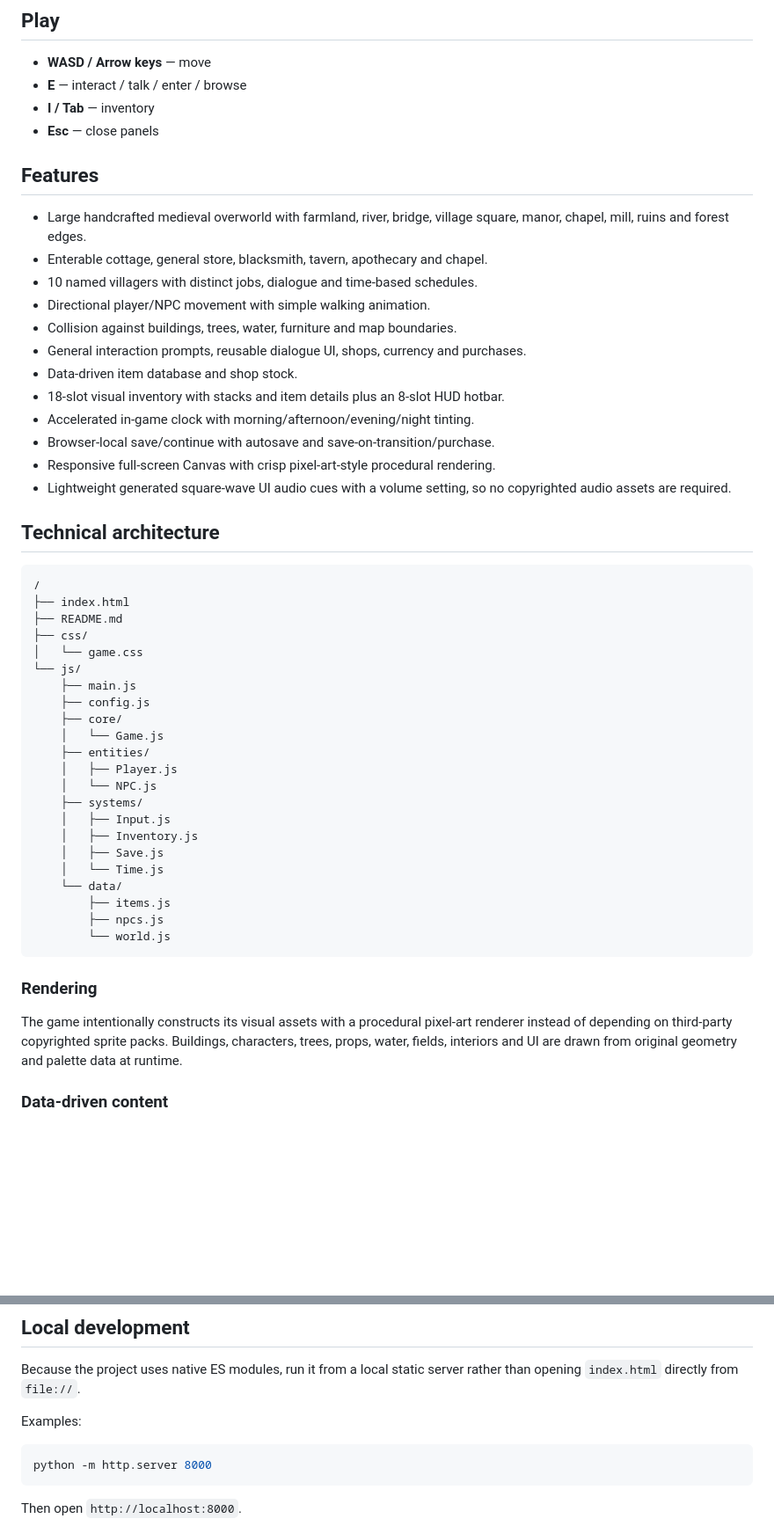
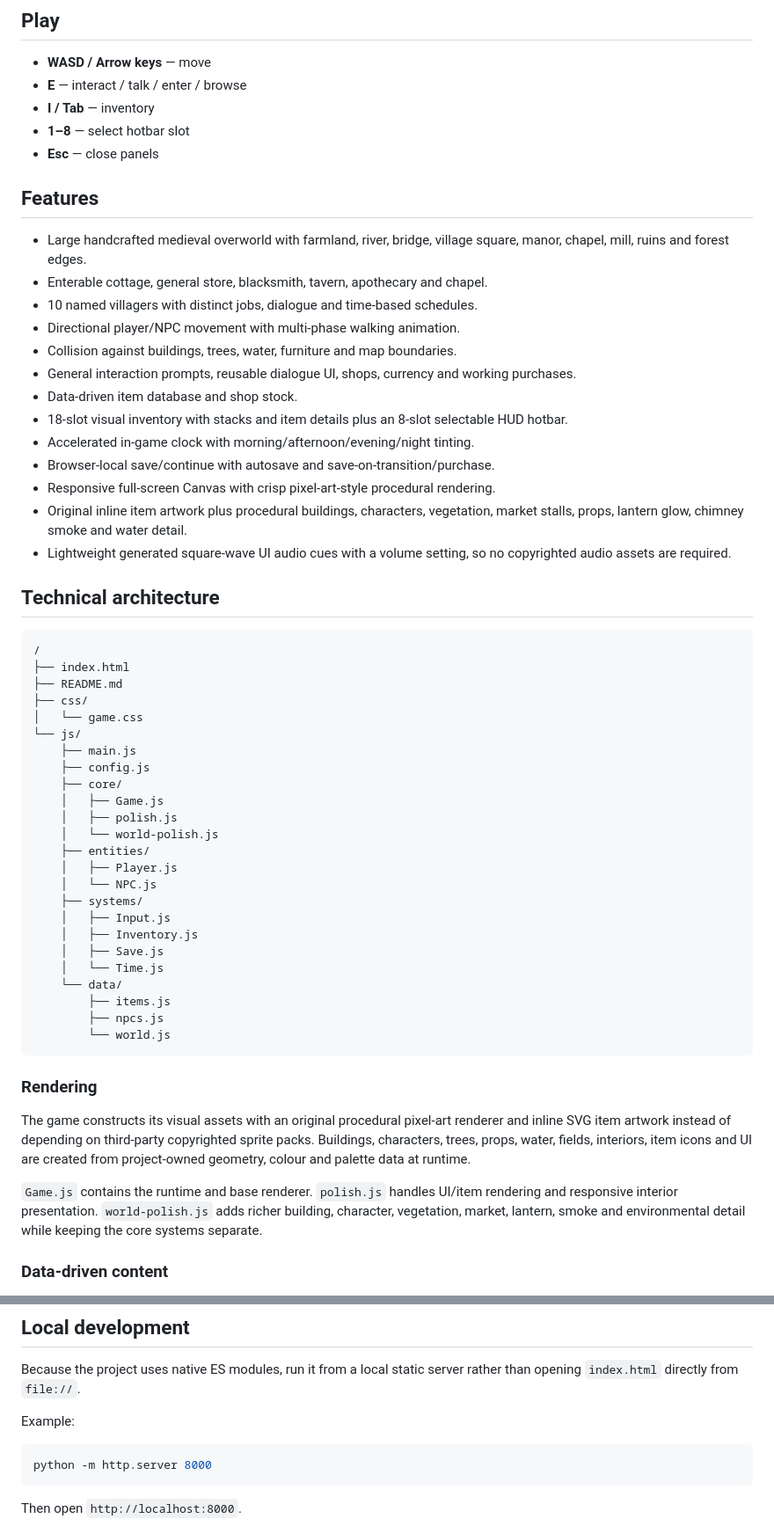
Before and after one commit to MinerBlox/stardewstylegame, a Markdown page: README.md, 2 parts joined by grey strips. Shown at 88% size. Rendered like a GitHub page; blank space fills up the shorter version.

Commit message:
Update README for final architecture and controls

````diff
--- a/README.md
+++ b/README.md
@@ -7,6 +7,7 @@
 - **WASD / Arrow keys** — move
 - **E** — interact / talk / enter / browse
 - **I / Tab** — inventory
+- **1–8** — select hotbar slot
 - **Esc** — close panels
 
 ## Features
@@ -14,14 +15,15 @@
 - Large handcrafted medieval overworld with farmland, river, bridge, village square, manor, chapel, mill, ruins and forest edges.
 - Enterable cottage, general store, blacksmith, tavern, apothecary and chapel.
 - 10 named villagers with distinct jobs, dialogue and time-based schedules.
-- Directional player/NPC movement with simple walking animation.
+- Directional player/NPC movement with multi-phase walking animation.
 - Collision against buildings, trees, water, furniture and map boundaries.
-- General interaction prompts, reusable dialogue UI, shops, currency and purchases.
+- General interaction prompts, reusable dialogue UI, shops, currency and working purchases.
 - Data-driven item database and shop stock.
-- 18-slot visual inventory with stacks and item details plus an 8-slot HUD hotbar.
+- 18-slot visual inventory with stacks and item details plus an 8-slot selectable HUD hotbar.
 - Accelerated in-game clock with morning/afternoon/evening/night tinting.
 - Browser-local save/continue with autosave and save-on-transition/purchase.
 - Responsive full-screen Canvas with crisp pixel-art-style procedural rendering.
+- Original inline item artwork plus procedural buildings, characters, vegetation, market stalls, props, lantern glow, chimney smoke and water detail.
 - Lightweight generated square-wave UI audio cues with a volume setting, so no copyrighted audio assets are required.
 
 ## Technical architecture
@@ -36,7 +38,9 @@
     ├── main.js
     ├── config.js
     ├── core/
-    │   └── Game.js
+    │   ├── Game.js
+    │   ├── polish.js
+    │   └── world-polish.js
     ├── entities/
     │   ├── Player.js
     │   └── NPC.js
@@ -53,7 +57,9 @@
 
 ### Rendering
 
-The game intentionally constructs its visual assets with a procedural pixel-art renderer instead of depending on third-party copyrighted sprite packs. Buildings, characters, trees, props, water, fields, interiors and UI are drawn from original geometry and palette data at runtime.
+The game constructs its visual assets with an original procedural pixel-art renderer and inline SVG item artwork instead of depending on third-party copyrighted sprite packs. Buildings, characters, trees, props, water, fields, interiors, item icons and UI are created from project-owned geometry, colour and palette data at runtime.
+
+`Game.js` contains the runtime and base renderer. `polish.js` handles UI/item rendering and responsive interior presentation. `world-polish.js` adds richer building, character, vegetation, market, lantern, smoke and environmental detail while keeping the core systems separate.
 
 ### Data-driven content
 
@@ -82,7 +88,7 @@ for an overworld destination. NPCs move toward the active waypoint and their dir
 
 Because the project uses native ES modules, run it from a local static server rather than opening `index.html` directly from `file://`.
 
-Examples:
+Example:
 
 ```bash
 python -m http.server 8000
````
